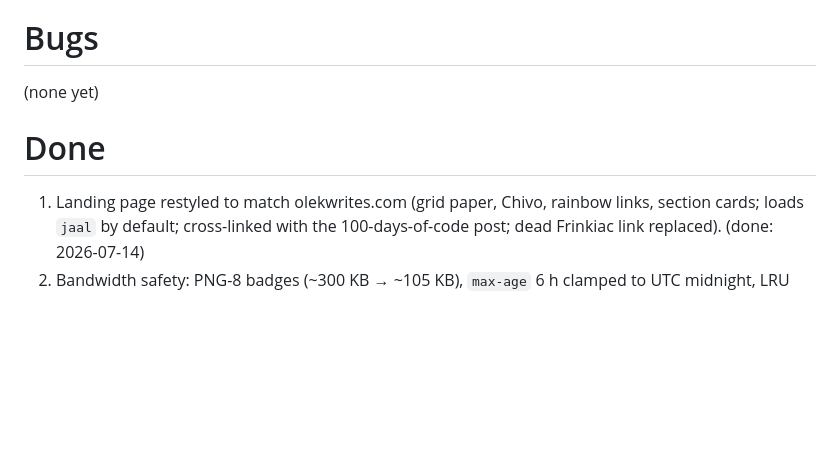
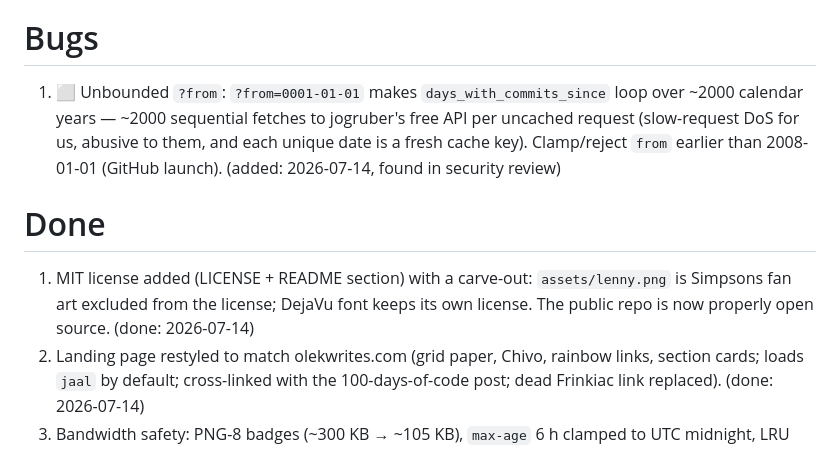
Before and after one commit to jaal/lenny, a Markdown page: TODO.md, the part around the change. Drawn GitHub-style; blank space fills up the shorter version.

Commit message:
TODO: license done; log unbounded ?from bug from security review
Co-Authored-By: Claude Fable 5 <noreply@anthropic.com>

```diff
--- a/TODO.md
+++ b/TODO.md
@@ -109,10 +109,17 @@ jobs:
 
 # Bugs
 
-(none yet)
+1. ⬜ Unbounded `?from`: `?from=0001-01-01` makes `days_with_commits_since` loop over
+   ~2000 calendar years — ~2000 sequential fetches to jogruber's free API per uncached
+   request (slow-request DoS for us, abusive to them, and each unique date is a fresh
+   cache key). Clamp/reject `from` earlier than 2008-01-01 (GitHub launch).
+   (added: 2026-07-14, found in security review)
 
 # Done
 
+1. MIT license added (LICENSE + README section) with a carve-out: `assets/lenny.png` is
+   Simpsons fan art excluded from the license; DejaVu font keeps its own license. The
+   public repo is now properly open source. (done: 2026-07-14)
 1. Landing page restyled to match olekwrites.com (grid paper, Chivo, rainbow links,
    section cards; loads `jaal` by default; cross-linked with the 100-days-of-code post;
    dead Frinkiac link replaced). (done: 2026-07-14)
```
